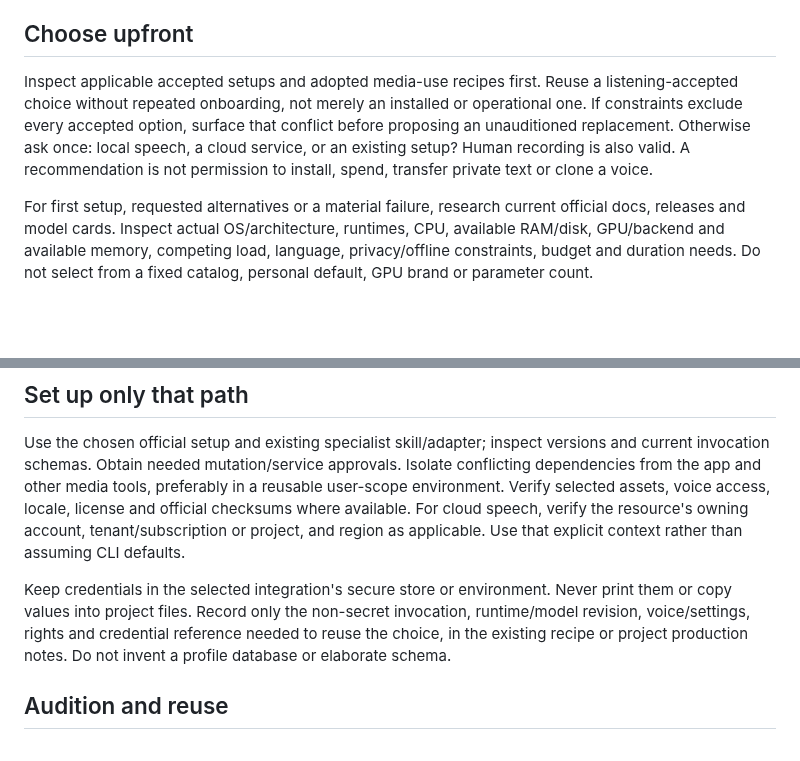
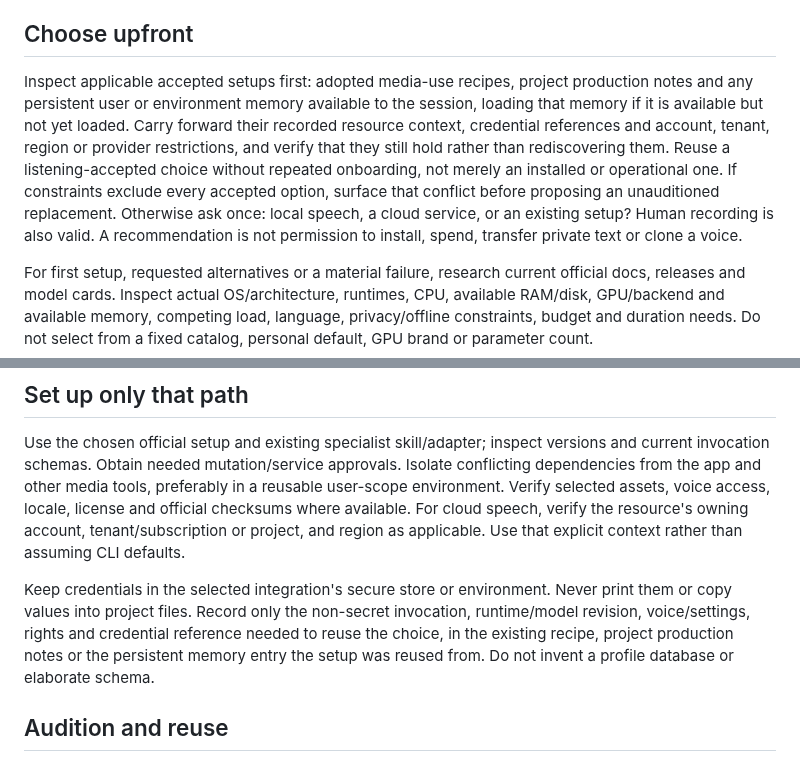
Before and after one commit to dfinson/promptlings, a Markdown page: skills/tts-setup/SKILL.md, 2 parts joined by grey strips. Drawn GitHub-style; blank space fills up the shorter version.

```diff
--- a/skills/tts-setup/SKILL.md
+++ b/skills/tts-setup/SKILL.md
@@ -9,7 +9,7 @@ Own speech setup, not script writing or a new synthesis framework. Use `reasonin
 
 ## Choose upfront
 
-Inspect applicable accepted setups and adopted media-use recipes first. Reuse a listening-accepted choice without repeated onboarding, not merely an installed or operational one. If constraints exclude every accepted option, surface that conflict before proposing an unauditioned replacement. Otherwise ask once: local speech, a cloud service, or an existing setup? Human recording is also valid. A recommendation is not permission to install, spend, transfer private text or clone a voice.
+Inspect applicable accepted setups first: adopted media-use recipes, project production notes and any persistent user or environment memory available to the session, loading that memory if it is available but not yet loaded. Carry forward their recorded resource context, credential references and account, tenant, region or provider restrictions, and verify that they still hold rather than rediscovering them. Reuse a listening-accepted choice without repeated onboarding, not merely an installed or operational one. If constraints exclude every accepted option, surface that conflict before proposing an unauditioned replacement. Otherwise ask once: local speech, a cloud service, or an existing setup? Human recording is also valid. A recommendation is not permission to install, spend, transfer private text or clone a voice.
 
 For first setup, requested alternatives or a material failure, research current official docs, releases and model cards. Inspect actual OS/architecture, runtimes, CPU, available RAM/disk, GPU/backend and available memory, competing load, language, privacy/offline constraints, budget and duration needs. Do not select from a fixed catalog, personal default, GPU brand or parameter count.
 
@@ -19,7 +19,7 @@ Compare two or three suitable options, with dated source URLs, exact runtime/mod
 
 Use the chosen official setup and existing specialist skill/adapter; inspect versions and current invocation schemas. Obtain needed mutation/service approvals. Isolate conflicting dependencies from the app and other media tools, preferably in a reusable user-scope environment. Verify selected assets, voice access, locale, license and official checksums where available. For cloud speech, verify the resource's owning account, tenant/subscription or project, and region as applicable. Use that explicit context rather than assuming CLI defaults.
 
-Keep credentials in the selected integration's secure store or environment. Never print them or copy values into project files. Record only the non-secret invocation, runtime/model revision, voice/settings, rights and credential reference needed to reuse the choice, in the existing recipe or project production notes. Do not invent a profile database or elaborate schema.
+Keep credentials in the selected integration's secure store or environment. Never print them or copy values into project files. Record only the non-secret invocation, runtime/model revision, voice/settings, rights and credential reference needed to reuse the choice, in the existing recipe, project production notes or the persistent memory entry the setup was reused from. Do not invent a profile database or elaborate schema.
 
 ## Audition and reuse
 
```
Also changed, not shown: agents/media/technical-demo.agent.md (+3 -3 lines).
